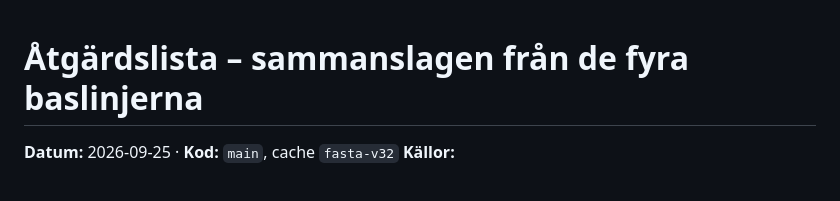
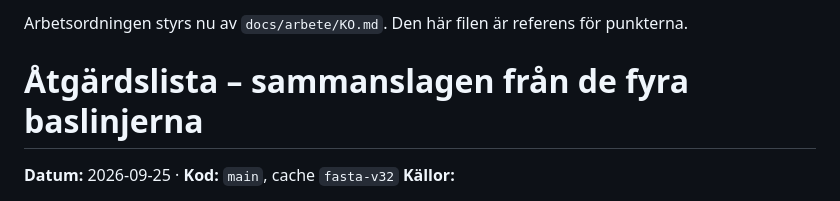
Before and after one commit to Pighills/Fasta, a Markdown page: docs/fixplan.md, the part around the change. Drawn GitHub-style.

Commit message:
Fixplan: arbetsordningen styrs nu av kön
Co-Authored-By: Claude Opus 5.5 <noreply@anthropic.com>

```diff
--- a/docs/fixplan.md
+++ b/docs/fixplan.md
@@ -1,3 +1,5 @@
+Arbetsordningen styrs nu av `docs/arbete/KO.md`. Den här filen är referens för punkterna.
+
 # Åtgärdslista – sammanslagen från de fyra baslinjerna
 
 **Datum:** 2026-09-25 · **Kod:** `main`, cache `fasta-v32`
```
